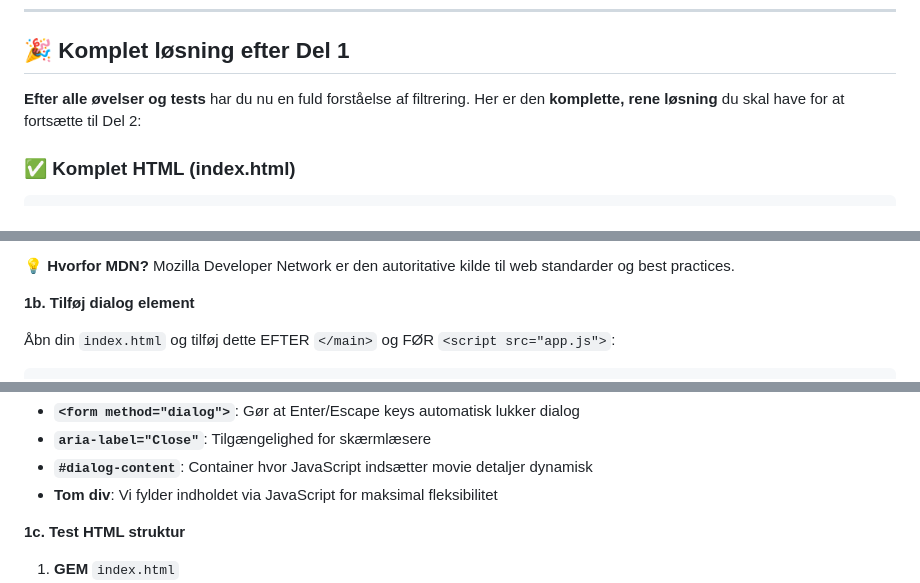
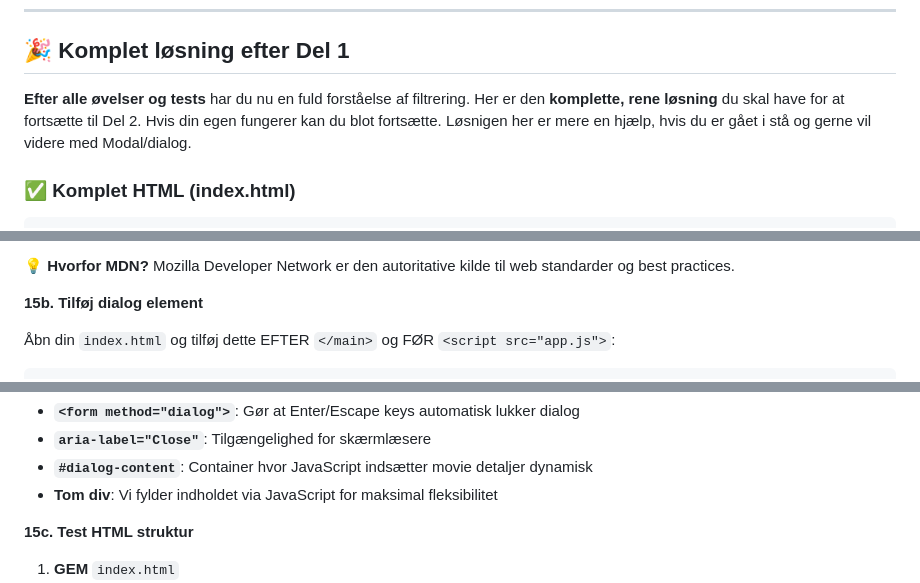
Before and after one commit to cederdorff/js-movie-app, a Markdown page: _exercises/movie-app-4.md, 3 parts joined by grey strips. Rendered like a GitHub page.

```diff
--- a/_exercises/movie-app-4.md
+++ b/_exercises/movie-app-4.md
@@ -508,7 +508,7 @@ document.querySelector("#clear-filters").addEventListener("click", clearAllFilte
 
 ## 🎉 Komplet løsning efter Del 1
 
-**Efter alle øvelser og tests** har du nu en fuld forståelse af filtrering. Her er den **komplette, rene løsning** du skal have for at fortsætte til Del 2:
+**Efter alle øvelser og tests** har du nu en fuld forståelse af filtrering. Her er den **komplette, rene løsning** du skal have for at fortsætte til Del 2. Hvis din egen fungerer kan du blot fortsætte. Løsnigen her er mere en hjælp, hvis du er gået i stå og gerne vil videre med Modal/dialog.
 
 ### ✅ Komplet HTML (index.html)
 
@@ -945,7 +944,7 @@ Før du fortsætter, skal du læse den officielle dokumentation for `<dialog>` e
 
 **💡 Hvorfor MDN?** Mozilla Developer Network er den autoritative kilde til web standarder og best practices.
 
-**1b. Tilføj dialog element**
+**15b. Tilføj dialog element**
 
 Åbn din `index.html` og tilføj dette EFTER `</main>` og FØR `<script src="app.js">`:
 
@@ -978,7 +977,7 @@ Før du fortsætter, skal du læse den officielle dokumentation for `<dialog>` e
 - **`#dialog-content`**: Container hvor JavaScript indsætter movie detaljer dynamisk
 - **Tom div**: Vi fylder indholdet via JavaScript for maksimal fleksibilitet
 
-**1c. Test HTML struktur**
+**15c. Test HTML struktur**
 
 1. **GEM** `index.html`
 2. **Refresh** browseren
```
Also changed, not shown: other parts of _exercises/movie-app-4.md (+20 -21 lines).
